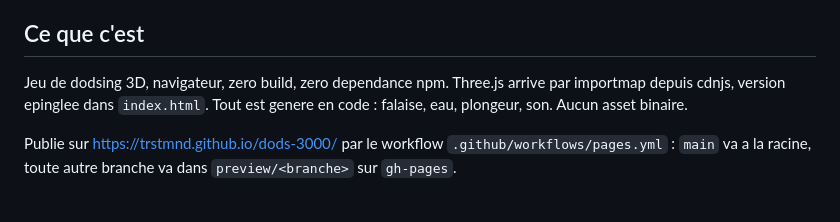
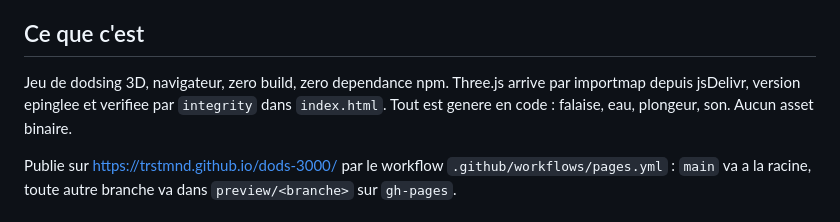
Before and after one commit to trstmnd/dods-3000, a Markdown page: AGENTS.md, the part around the change. Rendered like a GitHub page.

Commit message:
docs : le CDN de three a change, README et AGENTS suivent
La chaine d'approvisionnement est passee de cdnjs a jsDelivr avec un hash
integrity, mais les deux fichiers qui servent de contexte disaient encore cdnjs.
Un agent qui lit AGENTS.md avant de toucher au code aurait travaille sur une
information fausse.

Co-Authored-By: Claude Opus 5 <noreply@anthropic.com>
Claude-Session: https://claude.ai/code/session_01So8FGcdL796hBxLYhWMCnf

```diff
--- a/AGENTS.md
+++ b/AGENTS.md
@@ -6,7 +6,8 @@ commencer : il evite d'ouvrir les 8 modules pour comprendre le projet.
 ## Ce que c'est
 
 Jeu de dodsing 3D, navigateur, zero build, zero dependance npm. Three.js arrive
-par importmap depuis cdnjs, version epinglee dans `index.html`. Tout est genere
+par importmap depuis jsDelivr, version epinglee et verifiee par `integrity` dans
+`index.html`. Tout est genere
 en code : falaise, eau, plongeur, son. Aucun asset binaire.
 
 Publie sur https://trstmnd.github.io/dods-3000/ par le workflow
```
Also changed, not shown: README.md (+1 -1 lines).
